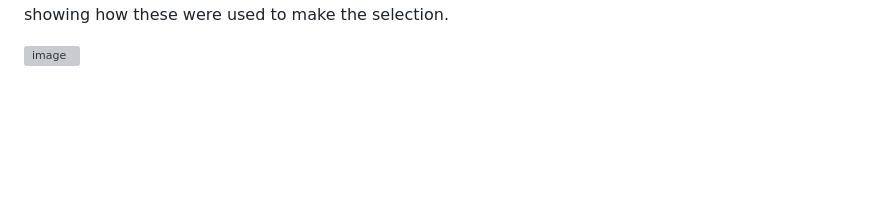
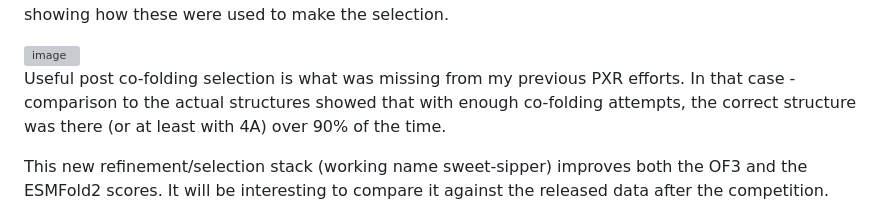
Before and after one commit to bdelabarreC/bdelabarreC-OpenADMET-Cyp3A4-Structure-Challenge, a Markdown page: README.md, the part around the change. Rendered like a GitHub page; blank space fills up the shorter version; grey boxes are pictures that could not be loaded.

Commit message:
Update README with new refinement/selection insights
Added insights on the new refinement/selection stack and its impact on scores.

```diff
--- a/README.md
+++ b/README.md
@@ -111,3 +111,7 @@ With pockets & refinement/selection parameters fully optimized, perhaps time to
 In the meantime - nice result using the integrated OpenMM/Posebusters/Orbmol refinment/selection stack.  I was able to boost the OpenFold3 run2 effort (straightforward run - 20 tries per compound) from 0.39 (run 2C) to 0.44 (run 2D).  The plot of energies and iptm show the benefit of generating multiple poses during co-folding and then letting a combo of energy & iptm sort things out.  Here is a plot showing how these were used to make the selection.
 
 <img width="1483" height="1153" alt="image" src="https://github.com/user-attachments/assets/3849adf7-17e9-4da8-befa-e611e07183a3" />
+
+Useful post co-folding selection is what was missing from my previous PXR efforts.  In that case - comparison to the actual structures showed that with enough co-folding attempts, the correct structure was there (or at least with 4A) over 90% of the time.
+
+This new refinement/selection stack (working name sweet-sipper) improves both the OF3 and the ESMFold2 scores.  It will be interesting to compare it against the released data after the competition.
```
